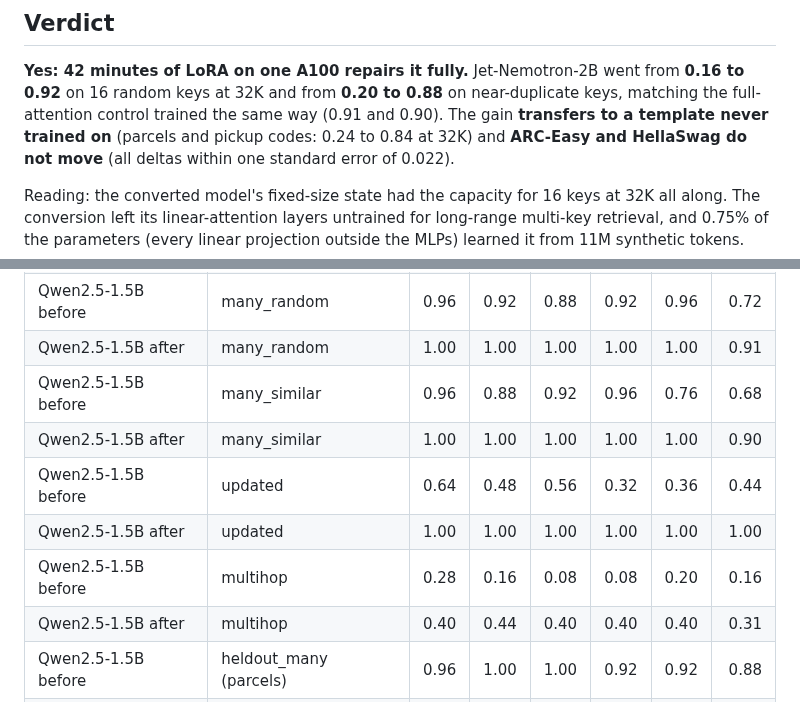
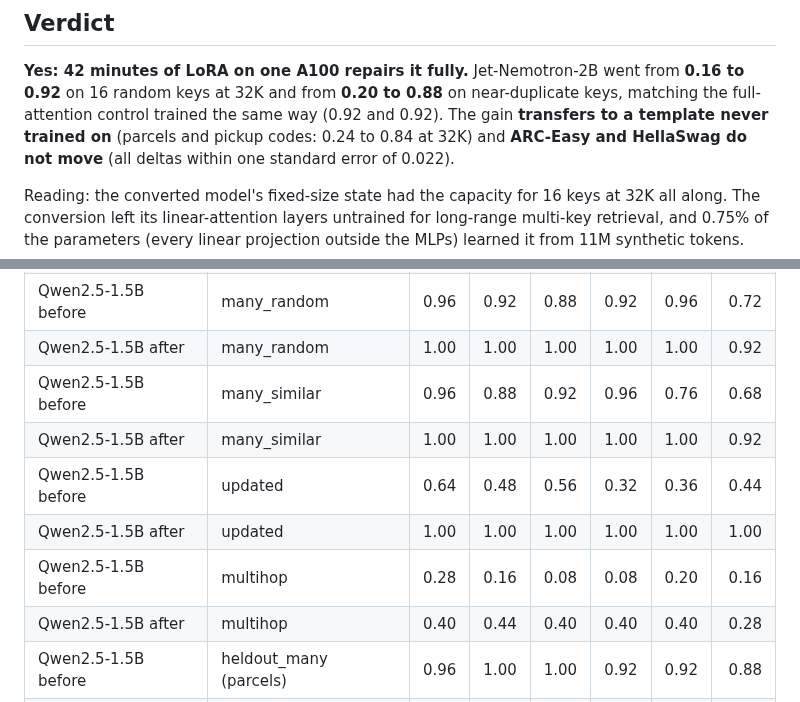
Before and after one commit to gottn/recall-guard, a Markdown page: exp02_repair/RESULTS.md, 2 parts joined by grey strips. Drawn GitHub-style.

```diff
--- a/exp02_repair/RESULTS.md
+++ b/exp02_repair/RESULTS.md
@@ -7,7 +7,7 @@ Reproduce: `exp02_repair/run_all.sh` (cluster commands in its header; `report` r
 
 **Yes: 42 minutes of LoRA on one A100 repairs it fully.** Jet-Nemotron-2B went from **0.16 to 0.92** on 16 random keys
 at 32K and from **0.20 to 0.88** on near-duplicate keys, matching the full-attention control trained the same way
-(0.91 and 0.90). The gain **transfers to a template never trained on** (parcels and pickup codes: 0.24 to 0.84 at
+(0.92 and 0.92). The gain **transfers to a template never trained on** (parcels and pickup codes: 0.24 to 0.84 at
 32K) and **ARC-Easy and HellaSwag do not move** (all deltas within one standard error of 0.022).
 
 Reading: the converted model's fixed-size state had the capacity for 16 keys at 32K all along. The conversion
@@ -40,13 +40,13 @@ of the base model (echoing the first assignment), not a memory property.
 | Jet before | heldout_many (parcels) | 1.00 | 1.00 | 0.96 | 0.96 | 0.96 | 0.24 |
 | Jet after | heldout_many (parcels) | 1.00 | 1.00 | 1.00 | 1.00 | 1.00 | **0.84** |
 | Qwen2.5-1.5B before | many_random | 0.96 | 0.92 | 0.88 | 0.92 | 0.96 | 0.72 |
-| Qwen2.5-1.5B after | many_random | 1.00 | 1.00 | 1.00 | 1.00 | 1.00 | 0.91 |
+| Qwen2.5-1.5B after | many_random | 1.00 | 1.00 | 1.00 | 1.00 | 1.00 | 0.92 |
 | Qwen2.5-1.5B before | many_similar | 0.96 | 0.88 | 0.92 | 0.96 | 0.76 | 0.68 |
-| Qwen2.5-1.5B after | many_similar | 1.00 | 1.00 | 1.00 | 1.00 | 1.00 | 0.90 |
+| Qwen2.5-1.5B after | many_similar | 1.00 | 1.00 | 1.00 | 1.00 | 1.00 | 0.92 |
 | Qwen2.5-1.5B before | updated | 0.64 | 0.48 | 0.56 | 0.32 | 0.36 | 0.44 |
 | Qwen2.5-1.5B after | updated | 1.00 | 1.00 | 1.00 | 1.00 | 1.00 | 1.00 |
 | Qwen2.5-1.5B before | multihop | 0.28 | 0.16 | 0.08 | 0.08 | 0.20 | 0.16 |
-| Qwen2.5-1.5B after | multihop | 0.40 | 0.44 | 0.40 | 0.40 | 0.40 | 0.31 |
+| Qwen2.5-1.5B after | multihop | 0.40 | 0.44 | 0.40 | 0.40 | 0.40 | 0.28 |
 | Qwen2.5-1.5B before | heldout_many (parcels) | 0.96 | 1.00 | 1.00 | 0.92 | 0.92 | 0.88 |
 | Qwen2.5-1.5B after | heldout_many (parcels) | 1.00 | 1.00 | 1.00 | 1.00 | 1.00 | 0.92 |
 
```
Also changed, not shown: exp03_robust/RESULTS.md (+29 -7 lines).
